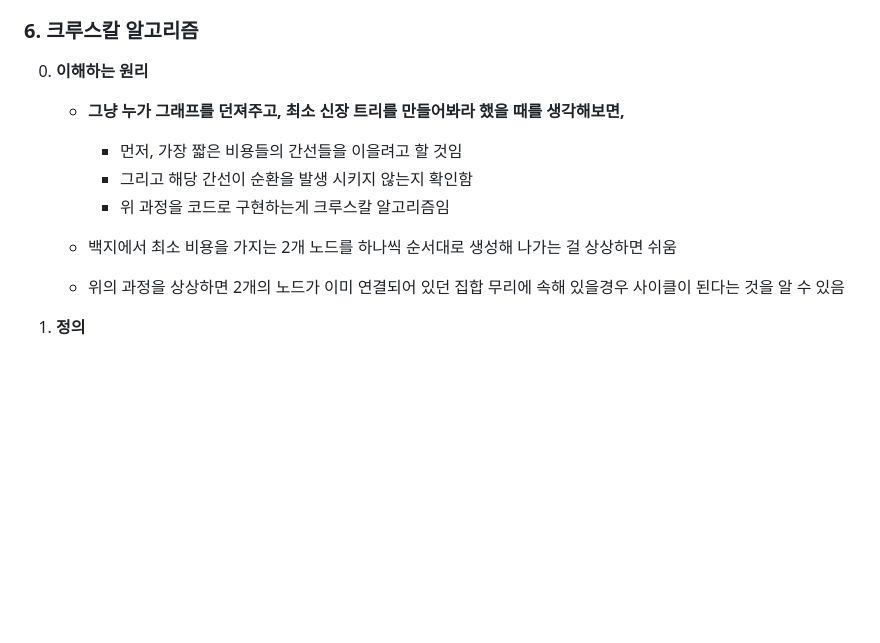
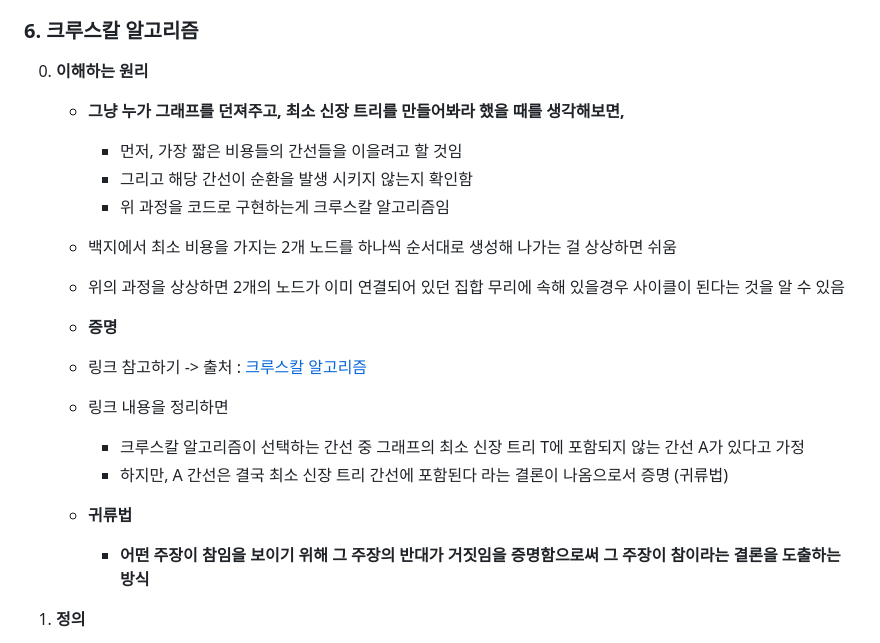
Before and after one commit to Jonggil-dev/TIL, a Markdown page: 알고리즘/이코테 이론/7. 그래프 이론.md, the part around the change. Rendered like a GitHub page; blank space fills up the shorter version.

Commit message:
Docs : 플로이드 워셜, 크루스칼 TIL 수정

```diff
--- a/알고리즘/이코테 이론/7. 그래프 이론.md
+++ b/알고리즘/이코테 이론/7. 그래프 이론.md
@@ -147,14 +147,21 @@ print(*parent)
 ### 6. 크루스칼 알고리즘
 
 0. **이해하는 원리**
+    - **그냥 누가 그래프를 던져주고, 최소 신장 트리를 만들어봐라 했을 때를 생각해보면,**
+      - 먼저, 가장 짧은 비용들의 간선들을 이을려고 할 것임
+      - 그리고 해당 간선이 순환을 발생 시키지 않는지 확인함
+      - 위 과정을 코드로 구현하는게 크루스칼 알고리즘임
+    - 백지에서 최소 비용을 가지는 2개 노드를  하나씩 순서대로 생성해 나가는 걸 상상하면 쉬움
 
-   - **그냥 누가 그래프를 던져주고, 최소 신장 트리를 만들어봐라 했을 때를 생각해보면,**
-     - 먼저, 가장 짧은 비용들의 간선들을 이을려고 할 것임
-     - 그리고 해당 간선이 순환을 발생 시키지 않는지 확인함
-     - 위 과정을 코드로 구현하는게 크루스칼 알고리즘임
-   - 백지에서 최소 비용을 가지는 2개 노드를  하나씩 순서대로 생성해 나가는 걸 상상하면 쉬움
+    - 위의 과정을 상상하면 2개의 노드가 이미 연결되어 있던 집합 무리에 속해 있을경우 사이클이 된다는 것을 알 수 있음
 
-   - 위의 과정을 상상하면 2개의 노드가 이미 연결되어 있던 집합 무리에 속해 있을경우 사이클이 된다는 것을 알 수 있음
+    -  **증명**
+      - 링크 참고하기 -> 출처 : [크루스칼 알고리즘](https://blog.naver.com/cdndgml/221297523547)
+      - 링크 내용을 정리하면
+        - 크루스칼 알고리즘이 선택하는 간선 중 그래프의 최소 신장 트리 T에 포함되지 않는 간선 A가 있다고 가정
+        - 하지만, A 간선은 결국 최소 신장 트리 간선에 포함된다 라는 결론이 나옴으로서 증명 (귀류법)
+      - **귀류법**
+        - **어떤 주장이 참임을 보이기 위해 그 주장의 반대가 거짓임을 증명함으로써 그 주장이 참이라는 결론을 도출하는 방식**
 
 1. **정의**
    - 최소 비용으로 모든 노드를 연결하는 신장 트리를 찾는 알고리즘 → '최소 신장 트리 알고리즘' 이라고도 함
```
Also changed, not shown: 알고리즘/이코테 이론/6. 최단경로.md (+3 -2 lines).
